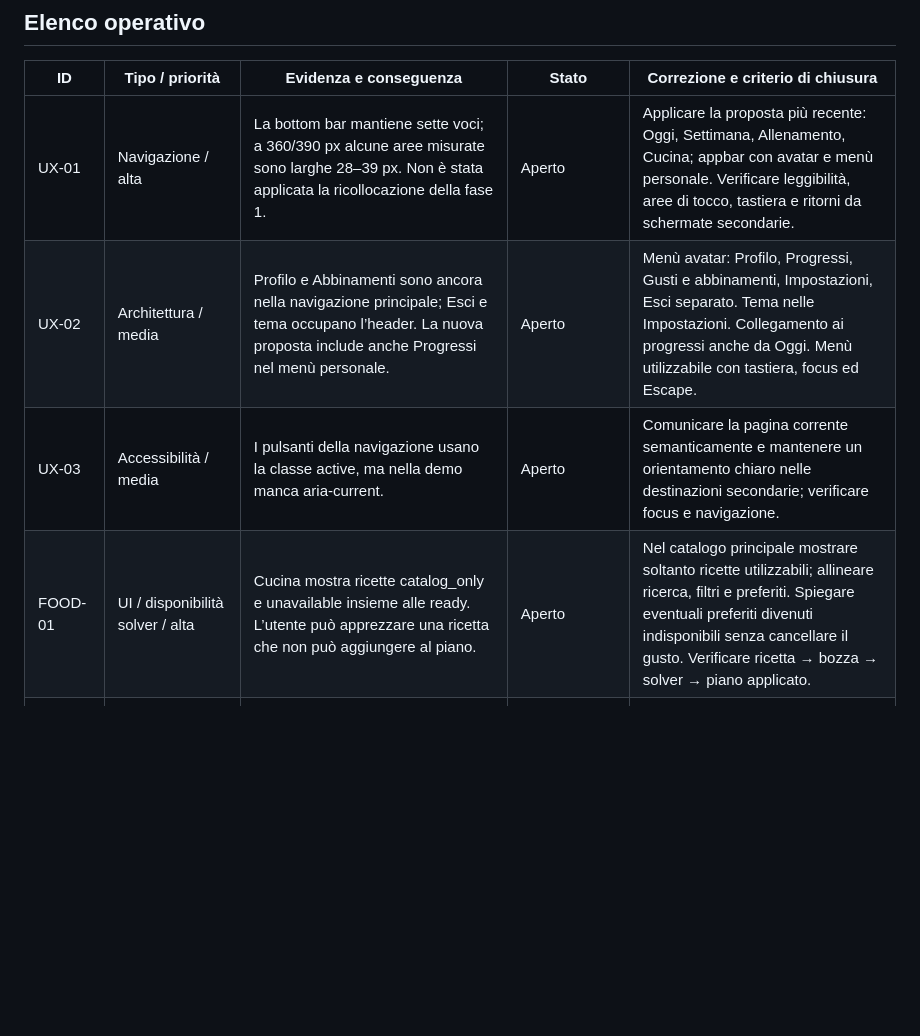
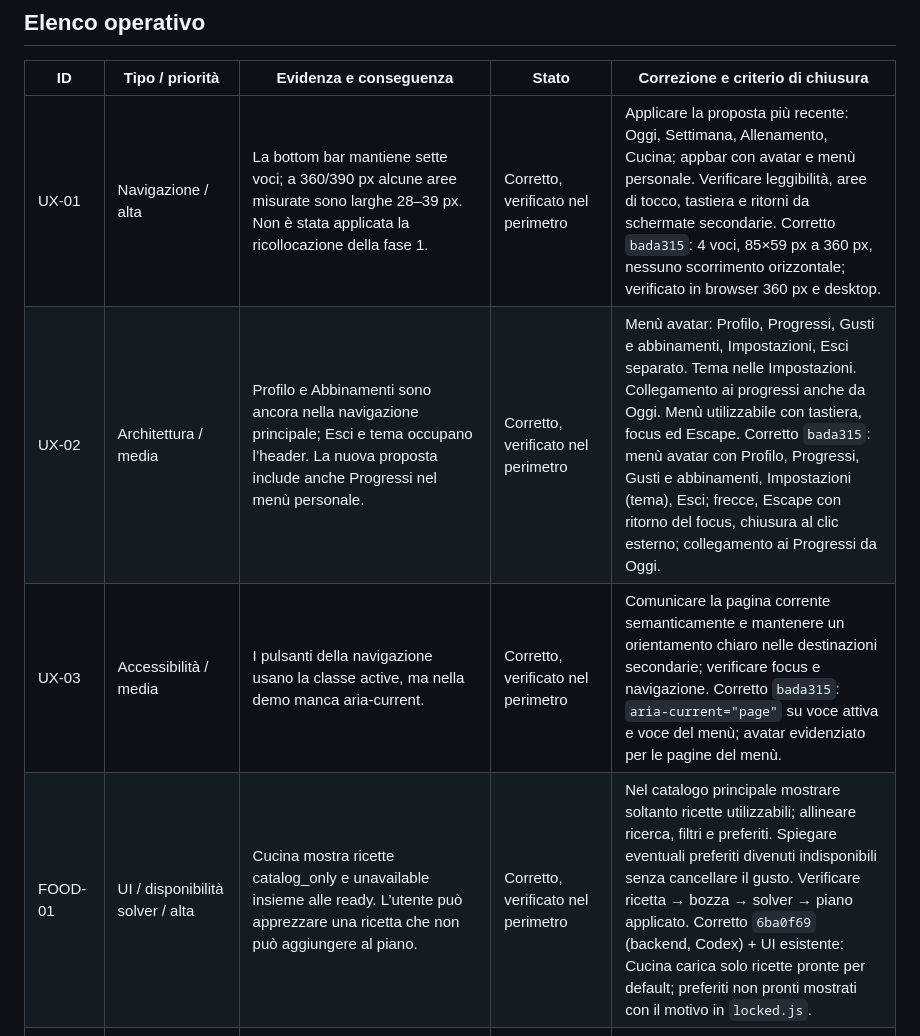
Before and after one commit to Pablo-gitub/optees-diet-lab, a Markdown page: docs/registro-lacune.md, the part around the change. Rendered like a GitHub page; blank space fills up the shorter version.

```diff
--- a/docs/registro-lacune.md
+++ b/docs/registro-lacune.md
@@ -14,10 +14,10 @@ Aggiornato: 8 ottobre 2026. Raccolta delle evidenze emerse durante il redesign e
 
 | ID | Tipo / priorità | Evidenza e conseguenza | Stato | Correzione e criterio di chiusura |
 |---|---|---|---|---|
-| UX-01 | Navigazione / alta | La bottom bar mantiene sette voci; a 360/390 px alcune aree misurate sono larghe 28–39 px. Non è stata applicata la ricollocazione della fase 1. | Aperto | Applicare la proposta più recente: Oggi, Settimana, Allenamento, Cucina; appbar con avatar e menù personale. Verificare leggibilità, aree di tocco, tastiera e ritorni da schermate secondarie. |
-| UX-02 | Architettura / media | Profilo e Abbinamenti sono ancora nella navigazione principale; Esci e tema occupano l’header. La nuova proposta include anche Progressi nel menù personale. | Aperto | Menù avatar: Profilo, Progressi, Gusti e abbinamenti, Impostazioni, Esci separato. Tema nelle Impostazioni. Collegamento ai progressi anche da Oggi. Menù utilizzabile con tastiera, focus ed Escape. |
-| UX-03 | Accessibilità / media | I pulsanti della navigazione usano la classe active, ma nella demo manca aria-current. | Aperto | Comunicare la pagina corrente semanticamente e mantenere un orientamento chiaro nelle destinazioni secondarie; verificare focus e navigazione. |
-| FOOD-01 | UI / disponibilità solver / alta | Cucina mostra ricette catalog_only e unavailable insieme alle ready. L’utente può apprezzare una ricetta che non può aggiungere al piano. | Aperto | Nel catalogo principale mostrare soltanto ricette utilizzabili; allineare ricerca, filtri e preferiti. Spiegare eventuali preferiti divenuti indisponibili senza cancellare il gusto. Verificare ricetta → bozza → solver → piano applicato. |
+| UX-01 | Navigazione / alta | La bottom bar mantiene sette voci; a 360/390 px alcune aree misurate sono larghe 28–39 px. Non è stata applicata la ricollocazione della fase 1. | Corretto, verificato nel perimetro | Applicare la proposta più recente: Oggi, Settimana, Allenamento, Cucina; appbar con avatar e menù personale. Verificare leggibilità, aree di tocco, tastiera e ritorni da schermate secondarie.  Corretto `bada315`: 4 voci, 85×59 px a 360 px, nessuno scorrimento orizzontale; verificato in browser 360 px e desktop. |
+| UX-02 | Architettura / media | Profilo e Abbinamenti sono ancora nella navigazione principale; Esci e tema occupano l’header. La nuova proposta include anche Progressi nel menù personale. | Corretto, verificato nel perimetro | Menù avatar: Profilo, Progressi, Gusti e abbinamenti, Impostazioni, Esci separato. Tema nelle Impostazioni. Collegamento ai progressi anche da Oggi. Menù utilizzabile con tastiera, focus ed Escape.  Corretto `bada315`: menù avatar con Profilo, Progressi, Gusti e abbinamenti, Impostazioni (tema), Esci; frecce, Escape con ritorno del focus, chiusura al clic esterno; collegamento ai Progressi da Oggi. |
+| UX-03 | Accessibilità / media | I pulsanti della navigazione usano la classe active, ma nella demo manca aria-current. | Corretto, verificato nel perimetro | Comunicare la pagina corrente semanticamente e mantenere un orientamento chiaro nelle destinazioni secondarie; verificare focus e navigazione.  Corretto `bada315`: `aria-current="page"` su voce attiva e voce del menù; avatar evidenziato per le pagine del menù. |
+| FOOD-01 | UI / disponibilità solver / alta | Cucina mostra ricette catalog_only e unavailable insieme alle ready. L’utente può apprezzare una ricetta che non può aggiungere al piano. | Corretto, verificato nel perimetro | Nel catalogo principale mostrare soltanto ricette utilizzabili; allineare ricerca, filtri e preferiti. Spiegare eventuali preferiti divenuti indisponibili senza cancellare il gusto. Verificare ricetta → bozza → solver → piano applicato.  Corretto `6ba0f69` (backend, Codex) + UI esistente: Cucina carica solo ricette pronte per default; preferiti non pronti mostrati con il motivo in `locked.js`. |
 | WORK-01 | Salvataggio / alta | Con carico iniziale di 40 kg e pesi disponibili 2, 4, 5, 6, 12 il server rifiuta correttamente l’intera configurazione. Il toast temporaneo e il conteggio del salvato fanno sembrare ignorati tutti gli input. | Corretto, verificato nel perimetro | Aggiunti validazione, errore persistente associato al campo, unità per manubrio, stato delle modifiche e conservazione input. Verificati rifiuto di 40, salvataggio di 12, completezza dopo ricaricamento, resa mobile; 8 test configurazione passati. La pagina già aperta richiede ricaricamento. |
 | WORK-02 | Catalogo / solver incompleto / alta | workout_sessions definisce la sessione con pesi usando solo dumbbell-floor-press e dumbbell-deadlift. Bilanciere e panche sono selezionabili nell’inventario, ma non hanno un percorso equivalente nei programmi con carichi. La UI comunica una copertura più ampia dell’effettiva. | Aperto | Esporre chiaramente il supporto effettivo; completare esercizi, protocolli, requisiti e carichi per gli attrezzi supportati. Chiudere con generazione reale e registrazione dei movimenti aggiunti, non solo con checkbox o nomi nel catalogo. |
 | WORK-03 | Modello attrezzatura / alta | available_loads_kg è una lista per manubrio; manca un modello di barre vuote, manubri componibili, dischi con quantità e compatibilità condivisa. Gli stessi pesi sono usati nella prescrizione corrente. | Aperto | Distinguere manubri fissi, componibili e bilancieri. Inventario unico dei dischi con peso e quantità, compatibilità e limiti; derivare carichi montabili con montaggio simmetrico e risorse sufficienti per due manubri. Migrare i dati esistenti senza inventare dotazioni. Verificare quantità limitate, pesi condivisi e unità diverse. |
```
Also changed, not shown: docs/piano-operativo-redesign.md (+7 -10 lines), docs/tasks/T-001-pasti-presunti-backend.md (added, +120 -0 lines).
